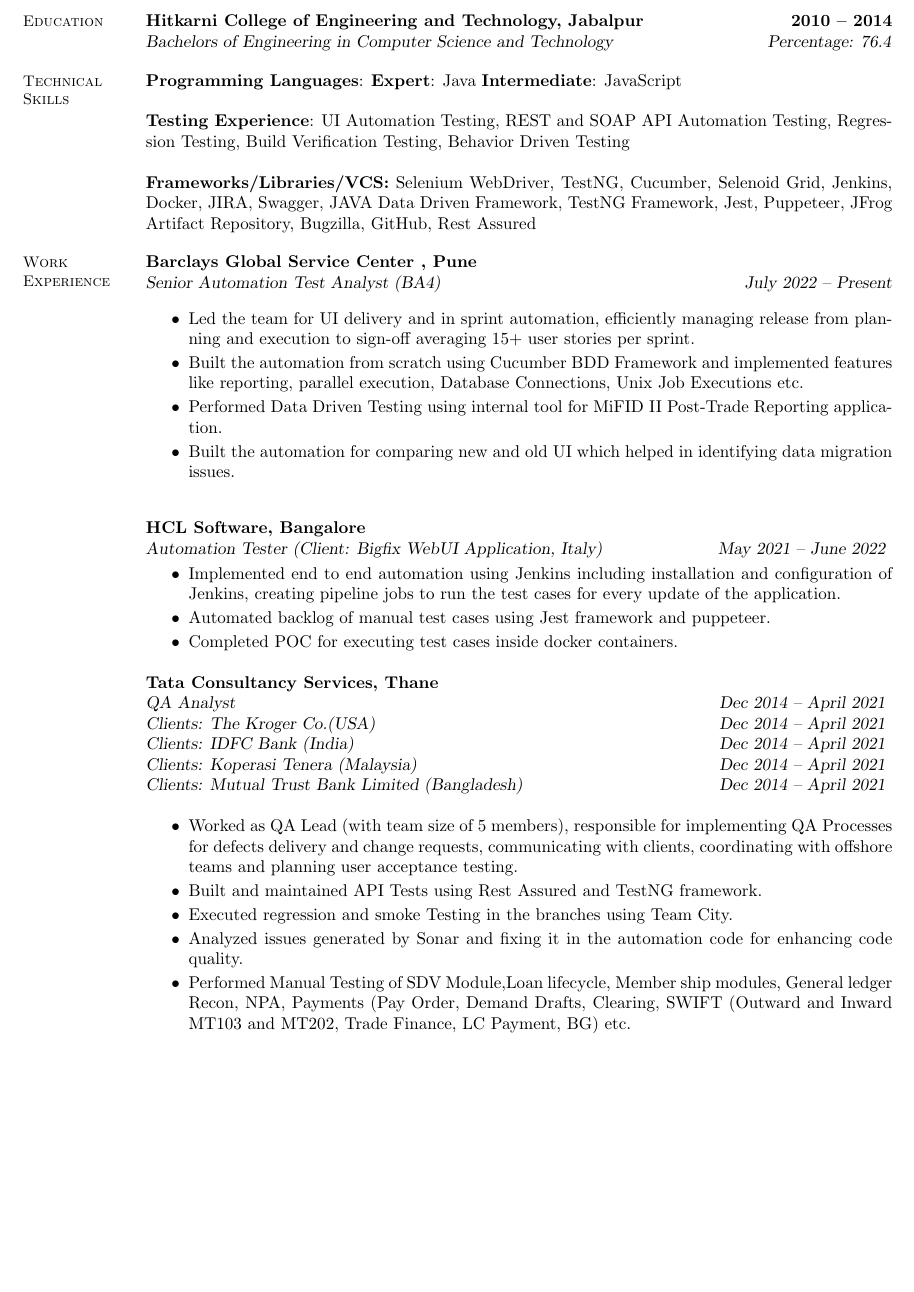
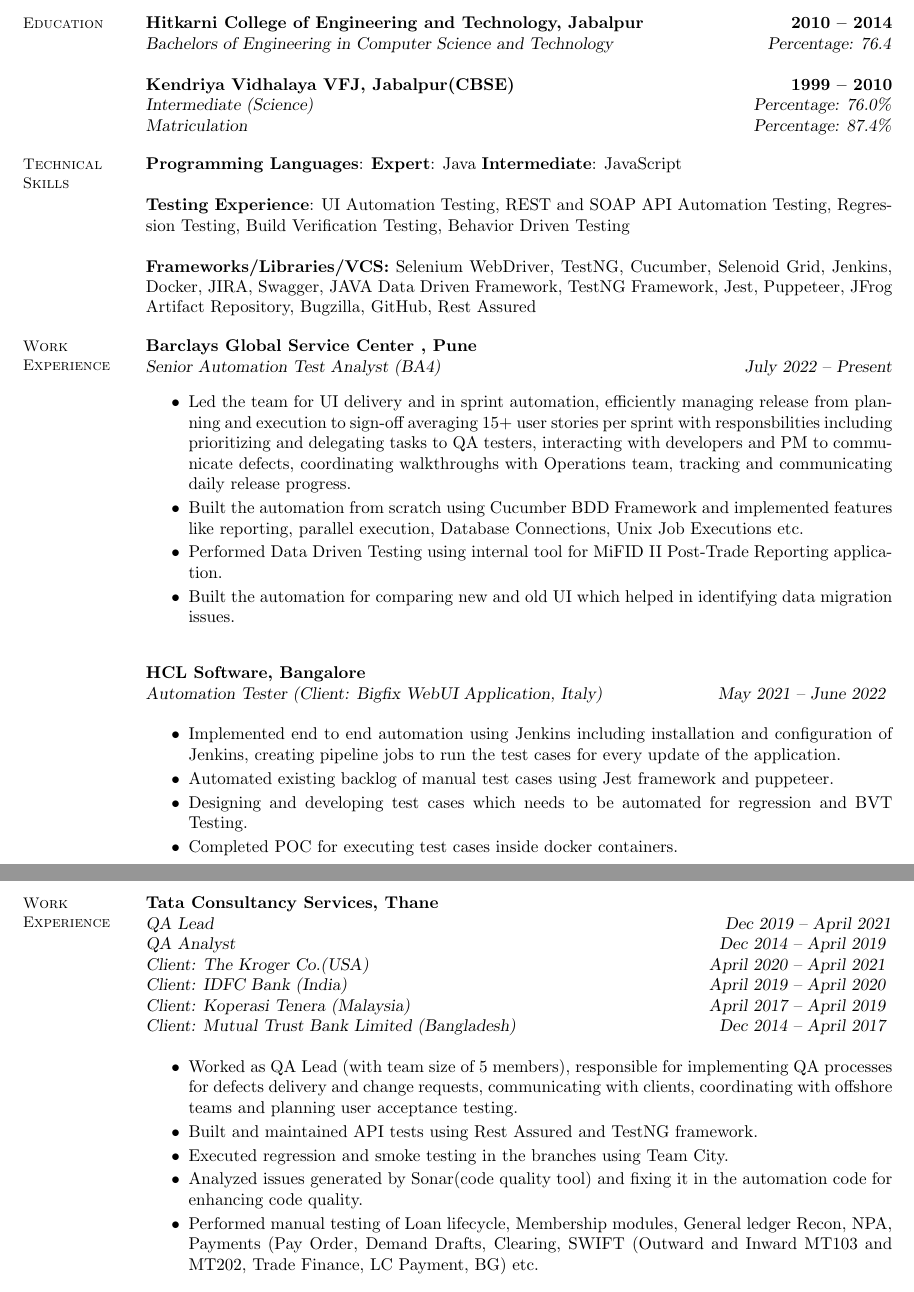
Before and after one commit to himanshu219/latexresume, a LaTeX CV (Priyta.tex): part of page 1 of 2 before the commit and two parts of pages 1 and 2 of 2 after it, the two joined at a grey line, cut so that both start at the same text, the shorter picture padded with empty space. Compiled offline with pdfLaTeX.

Commit message:
Update Priyta.tex

```diff
--- a/Priyta.tex
+++ b/Priyta.tex
@@ -31,6 +31,10 @@
 
     \textbf{Hitkarni College of Engineering and Technology, Jabalpur} \hfill \textbf{2010 -- 2014}\vspace{0mm}\\\vspace{0mm}%
     \textsl{Bachelors of Engineering in Computer Science and Technology} \hfill \textsl{Percentage: 76.4}
+
+    \textbf{Kendriya Vidhalaya VFJ, Jabalpur(CBSE)} \hfill \textbf{1999 -- 2010}\vspace{0mm}\\\vspace{0mm}%
+    \textsl{Intermediate (Science)} \hfill \textsl{Percentage: 76.0\%}\vspace{0mm}\\\vspace{0mm}%
+    \textsl{Matriculation } \hfill \textsl{Percentage: 87.4\%}
     \section{\mysidestyle Technical \\ Skills}
     \vspace{0mm}
 %   \textbf{Programming Languages:} Python, JavaScript, NodeJS, C, C++, Java, Scala, Shell Script \\
@@ -46,31 +50,35 @@
         \textsl{Senior Automation Test Analyst (BA4)} \hfill \textsl{July 2022 -- Present}\vspace{0mm}
 
         \begin{itemize}
-            \item Led the team for UI delivery and in sprint automation, efficiently managing release from planning and execution to sign-off averaging 15+ user stories per sprint. %with responsbilities including prioritizing and delegating tasks to QA testers, interacting with developers and PM to communicate defects, coordinating walkthroughs with Operations team, tracking & communicating daily release progress.%
+            \item Led the team for UI delivery and in sprint automation, efficiently managing release from planning and execution to sign-off averaging 15+ user stories per sprint with responsbilities including prioritizing and delegating tasks to QA testers, interacting with developers and PM to communicate defects, coordinating walkthroughs with Operations team, tracking and communicating daily release progress.
             \item Built the automation from scratch using Cucumber BDD Framework and implemented features like reporting, parallel execution, Database Connections, Unix Job Executions etc.
             \item Performed Data Driven Testing using internal tool for MiFID II Post-Trade Reporting application.
             \item Built the automation for comparing new and old UI which helped in identifying data migration issues.
         \end{itemize}
     \textbf{HCL Software, Bangalore}\\
            \textsl{Automation Tester (Client: Bigfix WebUI Application, Italy)} \hfill \textsl{May 2021 -- June 2022} \vspace{1mm}%
-    \begin{itemize}
+
+        \begin{itemize}
             \item Implemented end to end automation using Jenkins including installation and configuration of Jenkins, creating pipeline jobs to run the test cases for every update of the application.
-            \item Automated backlog of manual test cases using Jest framework and puppeteer.
+            \item Automated existing backlog of manual test cases using Jest framework and puppeteer.
+            \item Designing and developing test cases which needs to be automated for regression and BVT Testing.
            \item Completed POC for executing test cases inside docker containers.
         \end{itemize}
 %    \end{itemize}
-
+    \newpage
+    \section{\mysidestyle Work Experience}
     \textbf{Tata Consultancy Services, Thane}\\
-           \textsl{QA Analyst} \hfill \textsl{Dec 2014 -- April 2021} \vspace{0mm}\\
-           \textsl{Clients: The Kroger Co.(USA)} \hfill \textsl{Dec 2014 -- April 2021} \vspace{0mm}\\
-           \textsl{Clients: IDFC Bank (India)} \hfill \textsl{Dec 2014 -- April 2021} \vspace{0mm}\\
-           \textsl{Clients: Koperasi Tenera (Malaysia)} \hfill \textsl{Dec 2014 -- April 2021} \vspace{0mm}\\
-           \textsl{Clients: Mutual Trust Bank Limited (Bangladesh)} \hfill \textsl{Dec 2014 -- April 2021} \vspace{0mm}\\
+           \textsl{QA Lead} \hfill \textsl{Dec 2019 -- April 2021}\vspace{0mm}\\
+           \textsl{QA Analyst} \hfill \textsl{Dec 2014 -- April 2019} \vspace{0mm}\\
+           \textsl{Client: The Kroger Co.(USA)} \hfill \textsl{April 2020 -- April 2021} \vspace{0mm}\\
+           \textsl{Client: IDFC Bank (India)} \hfill \textsl{April 2019 -- April 2020} \vspace{0mm}\\
+           \textsl{Client: Koperasi Tenera (Malaysia)} \hfill \textsl{April 2017 -- April 2019} \vspace{0mm}\\
+           \textsl{Client: Mutual Trust Bank Limited (Bangladesh)} \hfill \textsl{Dec 2014 -- April 2017} \vspace{0mm}\\
     \begin{itemize}
-            \item Worked as QA Lead (with team size of 5 members), responsible for implementing QA Processes for defects delivery  and change requests, communicating with clients, coordinating with offshore teams and planning user acceptance testing.
-            \item Built and maintained API Tests using Rest Assured and TestNG framework.
-            \item Executed regression and smoke Testing in the branches
+            \item Worked as QA Lead (with team size of 5 members), responsible for implementing QA processes for defects delivery  and change requests, communicating with clients, coordinating with offshore teams and planning user acceptance testing.
+            \item Built and maintained API tests using Rest Assured and TestNG framework.
+            \item Executed regression and smoke testing in the branches
 using Team City.
-            \item Analyzed issues generated by Sonar and fixing it in the automation code for enhancing code quality.
-            \item Performed Manual Testing of SDV Module,Loan lifecycle, Member ship modules, General ledger Recon, NPA, Payments (Pay Order, Demand Drafts, Clearing, SWIFT (Outward and Inward MT103 and MT202, Trade Finance, LC Payment, BG) etc.
+            \item Analyzed issues generated by Sonar(code quality tool) and fixing it in the automation code for enhancing code quality.
+            \item Performed manual testing of Loan lifecycle, Membership modules, General ledger Recon, NPA, Payments (Pay Order, Demand Drafts, Clearing, SWIFT (Outward and Inward MT103 and MT202, Trade Finance, LC Payment, BG) etc.
        \end{itemize}
```
Also changed, not shown: Priyta.tex (11 more changed lines).
